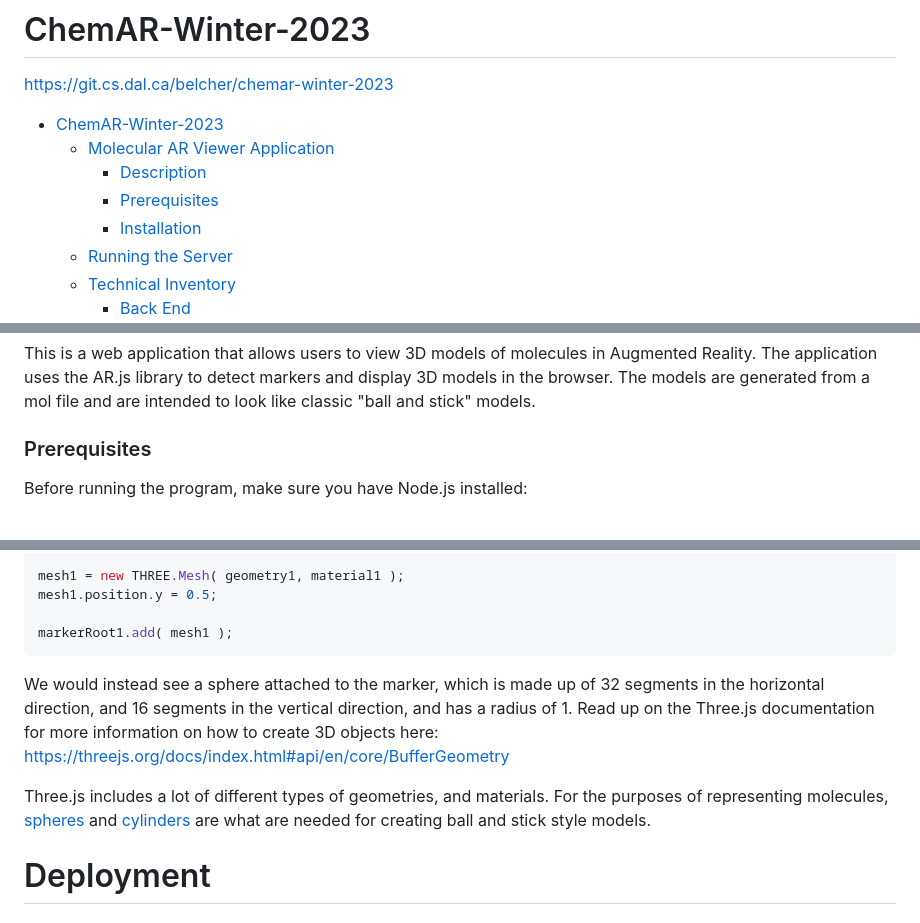
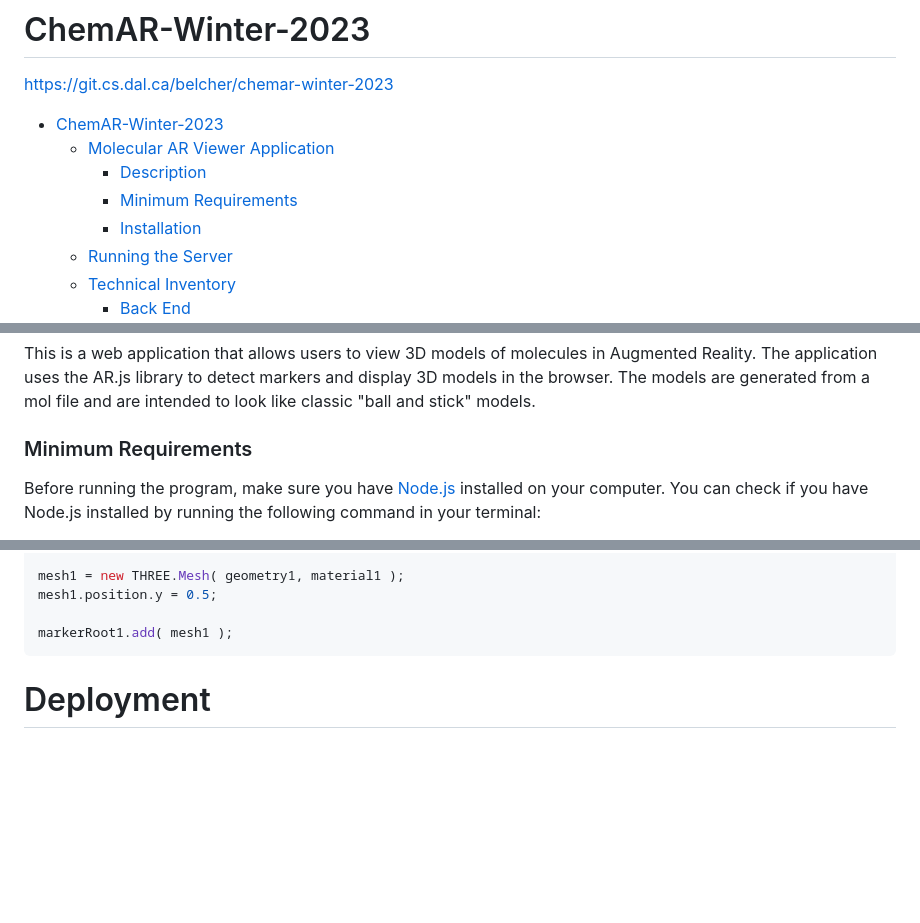
Before and after one commit to EtienneLafond/chemar, a Markdown page: README.md, 3 parts joined by grey strips. Rendered like a GitHub page; blank space fills up the shorter version.

````diff
--- a/README.md
+++ b/README.md
@@ -5,7 +5,7 @@ https://git.cs.dal.ca/belcher/chemar-winter-2023
 - [ChemAR-Winter-2023](#chemar-winter-2023)
   - [Molecular AR Viewer Application](#molecular-ar-viewer-application)
     - [Description](#description)
-    - [Prerequisites](#prerequisites)
+    - [Minimum Requirements](#minimum-requirements)
     - [Installation](#installation)
   - [Running the Server](#running-the-server)
   - [Technical Inventory](#technical-inventory)
@@ -56,7 +56,7 @@ https://git.cs.dal.ca/belcher/chemar-winter-2023
 
 This is a web application that allows users to view 3D models of molecules in Augmented Reality. The application uses the AR.js library to detect markers and display 3D models in the browser. The models are generated from a mol file and are intended to look like classic "ball and stick" models.
 
-### Prerequisites
+### Minimum Requirements
 
-Before running the program, make sure you have Node.js installed:
+Before running the program, make sure you have [Node.js](https://nodejs.org/en/) installed on your computer. You can check if you have Node.js installed by running the following command in your terminal:
 
@@ -1396,14 +1400,6 @@ mesh1.position.y = 0.5;
 markerRoot1.add( mesh1 );
 ```
 
-We would instead see a sphere attached to the marker, which is made up of 32 segments in the horizontal direction, and 16 segments in the vertical direction, and has a radius of 1. Read up on the Three.js documentation for more information on how to create 3D objects here: https://threejs.org/docs/index.html#api/en/core/BufferGeometry
-
-Three.js includes a lot of different types of geometries, and materials. For the purposes of representing molecules, [spheres](https://threejs.org/docs/index.html#api/en/geometries/SphereGeometry) and [cylinders](https://threejs.org/docs/index.html#api/en/geometries/CylinderGeometry) are what are needed for creating ball and stick style models.
-
-
-
-
-
 # Deployment
 
 ## Local Deployments
````
Also changed, not shown: other parts of README.md (+6 -2 lines).
